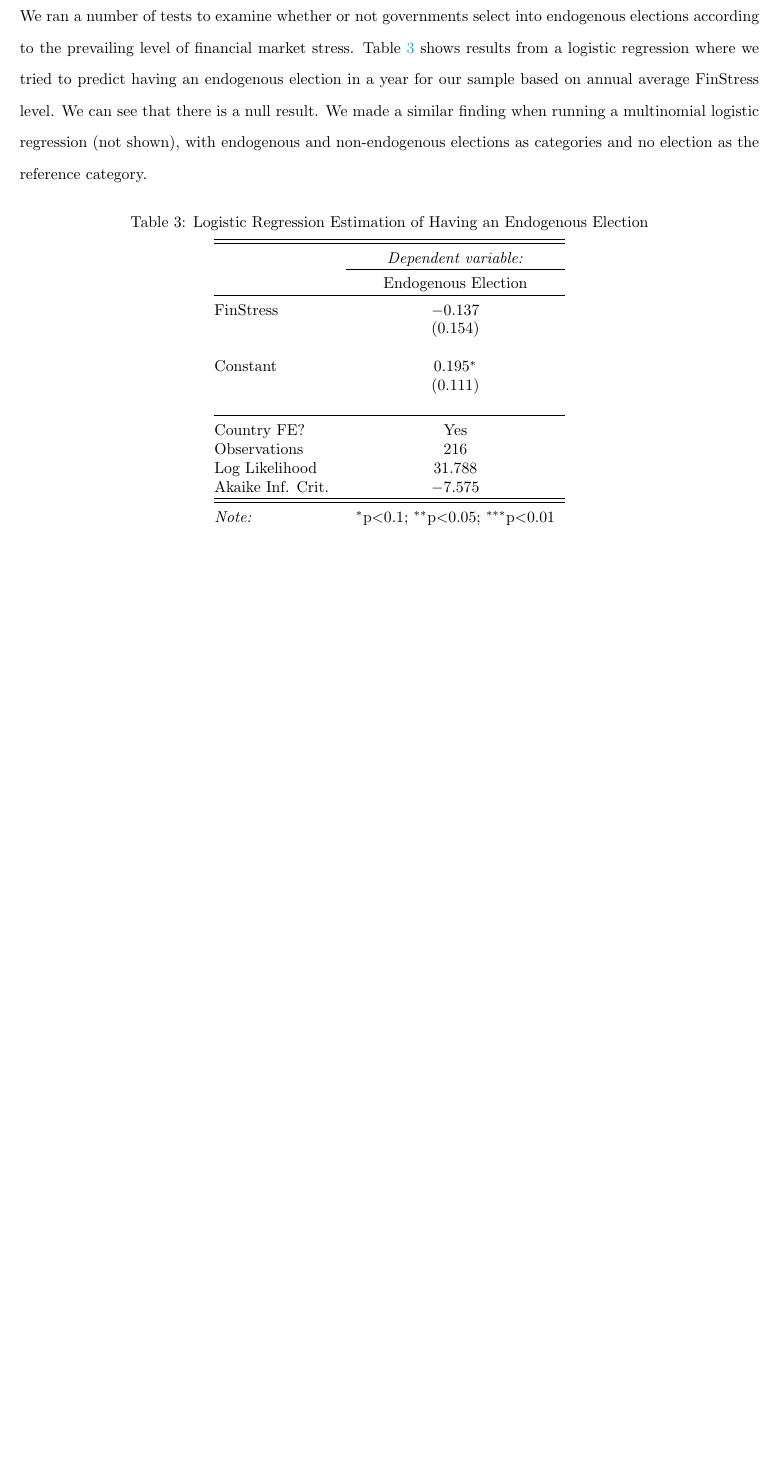
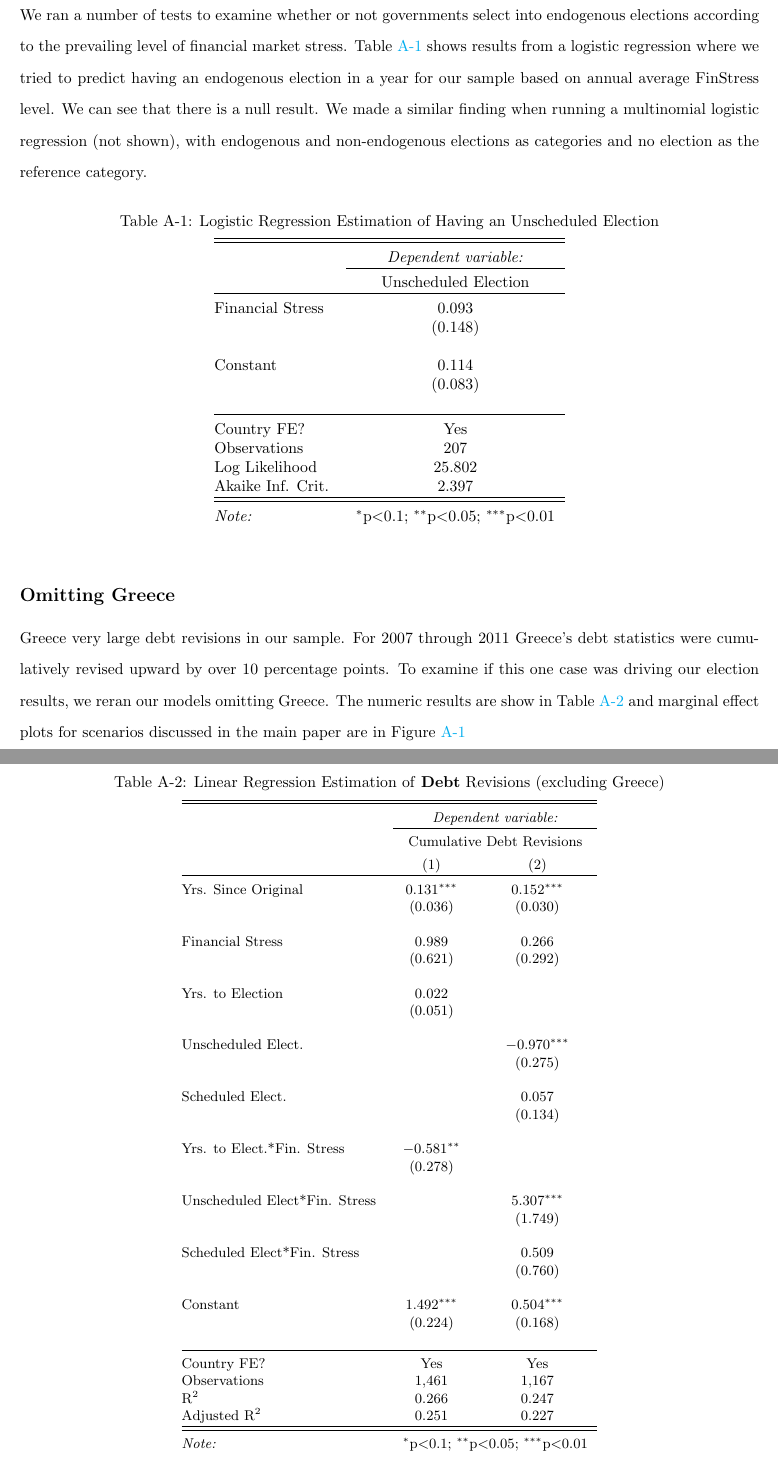
Before and after one commit to christophergandrud/eurostat_revisions, a LaTeX paper (working_paper/tamu_fiscal_reavisions_wp.tex, which reads working_paper/tables/debt_no_greece_regressions.tex, working_paper/tables/debt_regressions.tex, working_paper/tables/deficit_regressions.tex): part of page 22 of 22 before the commit and two parts of pages 21 and 22 of 23 after it, the two joined at a grey line, cut so that both start at the same text, the shorter picture padded with empty space. The pictures show the PDF file working_paper/tamu_fiscal_reavisions_wp.pdf that the author committed with the source.

Commit message:
me no greece

```diff
--- /dev/null
+++ b/working_paper/tables/debt_no_greece_regressions.tex
@@ -0,0 +1,52 @@
+
+% Table created by stargazer v.5.2 by Marek Hlavac, Harvard University. E-mail: hlavac at fas.harvard.edu
+% Date and time: Thu, Feb 04, 2016 - 13:31:28
+\begin{table}[!htbp] \centering
+  \caption{Linear Regression Estimation of \textbf{Debt} Revisions (excluding Greece)}
+  \label{debt_no_greece_results}
+\small
+\begin{tabular}{@{\extracolsep{5pt}}lcc}
+\\[-1.8ex]\hline
+\hline \\[-1.8ex]
+ & \multicolumn{2}{c}{\textit{Dependent variable:}} \\
+\cline{2-3}
+\\[-1.8ex] & \multicolumn{2}{c}{Cumulative Debt Revisions} \\
+\\[-1.8ex] & (1) & (2)\\
+\hline \\[-1.8ex]
+ Yrs. Since Original & 0.131$^{***}$ & 0.152$^{***}$ \\
+  & (0.036) & (0.030) \\
+  & & \\
+ Financial Stress & 0.989 & 0.266 \\
+  & (0.621) & (0.292) \\
+  & & \\
+ Yrs. to Election & 0.022 &  \\
+  & (0.051) &  \\
+  & & \\
+ Unscheduled Elect. &  & $-$0.970$^{***}$ \\
+  &  & (0.275) \\
+  & & \\
+ Scheduled Elect. &  & 0.057 \\
+  &  & (0.134) \\
+  & & \\
+ Yrs. to Elect.*Fin. Stress & $-$0.581$^{**}$ &  \\
+  & (0.278) &  \\
+  & & \\
+ Unscheduled Elect*Fin. Stress &  & 5.307$^{***}$ \\
+  &  & (1.749) \\
+  & & \\
+ Scheduled Elect*Fin. Stress &  & 0.509 \\
+  &  & (0.760) \\
+  & & \\
+ Constant & 1.492$^{***}$ & 0.504$^{***}$ \\
+  & (0.224) & (0.168) \\
+  & & \\
+\hline \\[-1.8ex]
+Country FE? & Yes & Yes \\
+Observations & 1,461 & 1,167 \\
+R$^{2}$ & 0.266 & 0.247 \\
+Adjusted R$^{2}$ & 0.251 & 0.227 \\
+\hline
+\hline \\[-1.8ex]
+\textit{Note:}  & \multicolumn{2}{r}{$^{*}$p$<$0.1; $^{**}$p$<$0.05; $^{***}$p$<$0.01} \\
+\end{tabular}
+\end{table}
--- a/working_paper/tables/debt_regressions.tex
+++ b/working_paper/tables/debt_regressions.tex
@@ -18 +18,3 @@
   & & & & & & & & & & \\
+ Eurozone & 0.260 &  &  &  &  &  &  &  &  &  \\
+  & (0.203) &  &  &  &  &  &  &  &  &  \\
@@ -27 +26,2 @@
+  &  &  & (0.011) &  &  &  &  &  &  & (0.010) \\
   & & & & & & & & & & \\
@@ -39 +39,3 @@
   & & & & & & & & & & \\
+ Yrs. to Elect.*Fin. Stress &  &  &  &  &  &  &  & $-$0.940$^{***}$ &  &  \\
+  &  &  &  &  &  &  &  & (0.315) &  &  \\
@@ -42,7 +42,7 @@
   & & & & & & & & & & \\
- Endog. Elect.*FinStress &  &  &  &  &  &  &  &  & 9.389$^{***}$ & 2.310$^{*}$ \\
-  &  &  &  &  &  &  &  &  & (1.609) & (1.250) \\
+ Unscheduled.Elect*Fin. Stress &  &  &  &  &  &  &  &  & 17.583$^{***}$ & 5.456$^{***}$ \\
+  &  &  &  &  &  &  &  &  & (1.840) & (1.755) \\
   & & & & & & & & & & \\
- Non-Endog. Elect.*FinStress &  &  &  &  &  &  &  &  & 1.034 & 0.140 \\
-  &  &  &  &  &  &  &  &  & (0.899) & (0.666) \\
+ Scheduled.Elect*Fin. Stress &  &  &  &  &  &  &  &  & 0.675 & 0.564 \\
+  &  &  &  &  &  &  &  &  & (1.000) & (0.761) \\
   & & & & & & & & & & \\
--- a/working_paper/tables/deficit_regressions.tex
+++ b/working_paper/tables/deficit_regressions.tex
@@ -21 +20,2 @@
+  & (0.080) &  &  &  &  &  &  &  &  & (0.070) \\
   & & & & & & & & & & \\
@@ -39 +39,3 @@
   & & & & & & & & & & \\
+ Yrs. to Elect.*Fin. Stress &  &  &  &  &  &  &  & $-$0.247$^{**}$ &  &  \\
+  &  &  &  &  &  &  &  & (0.123) &  &  \\
@@ -42,7 +42,7 @@
   & & & & & & & & & & \\
- Endog. Elect.*FinStress &  &  &  &  &  &  &  &  & $-$0.299 & $-$0.055 \\
-  &  &  &  &  &  &  &  &  & (0.637) & (0.574) \\
+ Unscheduled.Elect*Fin. Stress &  &  &  &  &  &  &  &  & $-$0.115 & $-$0.510 \\
+  &  &  &  &  &  &  &  &  & (0.740) & (0.797) \\
   & & & & & & & & & & \\
- Non-Endog. Elect.*FinStress &  &  &  &  &  &  &  &  & 0.776$^{**}$ & 1.187$^{***}$ \\
-  &  &  &  &  &  &  &  &  & (0.356) & (0.306) \\
+ Scheduled.Elect*Fin. Stress &  &  &  &  &  &  &  &  & $-$0.447 & $-$0.304 \\
+  &  &  &  &  &  &  &  &  & (0.402) & (0.346) \\
   & & & & & & & & & & \\
--- a/working_paper/tables/finstress_predict_endog.tex
+++ b/working_paper/tables/fsi_predict_endog.tex
@@ -1,8 +1,8 @@
 
 % Table created by stargazer v.5.2 by Marek Hlavac, Harvard University. E-mail: hlavac at fas.harvard.edu
-% Date and time: Sun, Dec 06, 2015 - 14:10:24
+% Date and time: Thu, Feb 04, 2016 - 13:18:19
 \begin{table}[!htbp] \centering
-  \caption{Logistic Regression Estimation of Having an Endogenous Election}
+  \caption{Logistic Regression Estimation of Having an Unscheduled Election}
   \label{finstress_endog}
 \begin{tabular}{@{\extracolsep{5pt}}lc}
 \\[-1.8ex]\hline
@@ -13,15 +13,15 @@
 \hline \\[-1.8ex]
- FinStress & $-$0.137 \\
-  & (0.154) \\
+ Financial Stress & 0.093 \\
+  & (0.148) \\
   & \\
- Constant & 0.195$^{*}$ \\
-  & (0.111) \\
+ Constant & 0.114 \\
+  & (0.083) \\
   & \\
 \hline \\[-1.8ex]
 Country FE? & Yes \\
-Observations & 216 \\
-Log Likelihood & 31.788 \\
-Akaike Inf. Crit. & $-$7.575 \\
+Observations & 207 \\
+Log Likelihood & 25.802 \\
+Akaike Inf. Crit. & 2.397 \\
 \hline
 \hline \\[-1.8ex]
 \textit{Note:}  & \multicolumn{1}{r}{$^{*}$p$<$0.1; $^{**}$p$<$0.05; $^{***}$p$<$0.01} \\
--- a/working_paper/tamu_fiscal_reavisions_wp.tex
+++ b/working_paper/tamu_fiscal_reavisions_wp.tex
@@ -223,7 +227,17 @@ A major takeaway from our work is that even among a group of developed economies
 \clearpage
 
-\section*{Appendix}
+\section*{Online Appendix}
+
+\subsection*{Crisis and selection into unscheduled elections}
 
 We ran a number of tests to examine whether or not governments select into endogenous elections according to the prevailing level of financial market stress. Table \ref{finstress_endog} shows results from a logistic regression where we tried to predict having an endogenous election in a year for our sample based on annual average FinStress level. We can see that there is a null result. We made a similar finding when running a multinomial logistic regression (not shown), with endogenous and non-endogenous elections as categories and no election as the reference category.
 
-\input{tables/finstress_predict_endog.tex}
+\input{tables/fsi_predict_endog.tex}
+
+\subsection*{Omitting Greece}
+
+Greece very large debt revisions in our sample. For 2007 through 2011 Greece's debt statistics were cumulatively revised upward by over 10 percentage points. To examine if this one case was driving our election results, we reran our models omitting Greece. The numeric results are show in Table \ref{debt_no_greece_results} and marginal effect plots for scenarios discussed in the main paper are in Figure \ref{me_no_greece}
+
+\input{tables/debt_no_greece_regressions.tex}
+
+\begin{figure}
```
Also changed, not shown: working_paper/figures/country_predict_required.pdf, working_paper/figures/country_predict_timing.pdf, working_paper/figures/debt_me_nogreece.pdf (added), working_paper/figures/finstress_elect_me.pdf (deleted), working_paper/figures/finstress_endog_elect_me.pdf (deleted), working_paper/figures/finstress_non_endog_deficit_me.pdf (deleted), working_paper/figures/fsi_elect_debt_me.pdf (added), working_paper/figures/fsi_scheduled_deficit_me.pdf (added), working_paper/figures/fsi_unscheduled_debt_me.pdf (added), working_paper/tamu_fiscal_reavisions_wp.pdf, working_paper/tables/debt_regressions.tex (41 more changed lines), working_paper/tables/deficit_regressions.tex (41 more changed lines), working_paper/tables/fsi_predict_endog.tex (2 more changed lines), working_paper/tamu_fiscal_reavisions_wp.tex (30 more changed lines), 1 other file.
